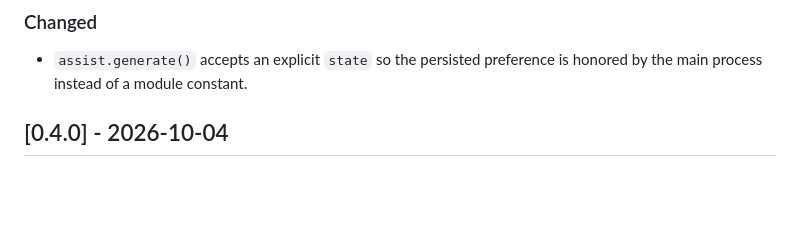
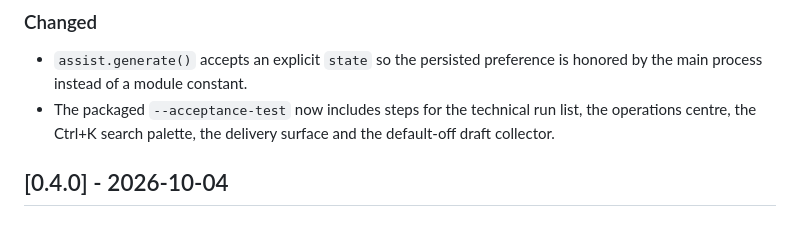
Before and after one commit to azmisahin-gov/forensic-transcriber, a Markdown page: CHANGELOG.md, the part around the change. Rendered like a GitHub page; blank space fills up the shorter version.

```diff
--- a/CHANGELOG.md
+++ b/CHANGELOG.md
@@ -33,6 +33,9 @@ Format based on Keep a Changelog; the project follows Semantic Versioning.
 
 - `assist.generate()` accepts an explicit `state` so the persisted preference
   is honored by the main process instead of a module constant.
+- The packaged `--acceptance-test` now includes steps for the technical run
+  list, the operations centre, the Ctrl+K search palette, the delivery surface
+  and the default-off draft collector.
 
 ## [0.4.0] - 2026-10-04
 
```
Also changed, not shown: docs/PROJECT_STATE.md (+20 -7 lines), docs/VERIFICATION.md (+25 -0 lines).
